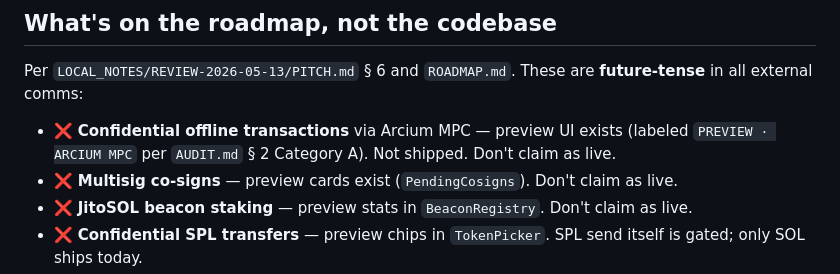
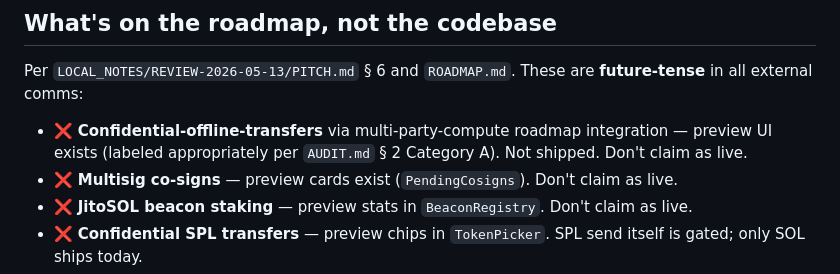
Before and after one commit to Magicred-1/anon0mesh, a Markdown page: mobile_app/docs/SECURITY_PRIMITIVES.md, the part around the change. GitHub-like rendering.

```diff
--- a/mobile_app/docs/SECURITY_PRIMITIVES.md
+++ b/mobile_app/docs/SECURITY_PRIMITIVES.md
@@ -156,7 +156,7 @@ The transaction-signing path zeroes one `Uint8Array` copy of the secret key (`.f
 
 Per `LOCAL_NOTES/REVIEW-2026-05-13/PITCH.md` § 6 and `ROADMAP.md`. These are **future-tense** in all external comms:
 
-- ❌ **Confidential offline transactions** via Arcium MPC — preview UI exists (labeled `PREVIEW · ARCIUM MPC` per `AUDIT.md` § 2 Category A). Not shipped. Don't claim as live.
+- ❌ **Confidential-offline-transfers** via multi-party-compute roadmap integration — preview UI exists (labeled appropriately per `AUDIT.md` § 2 Category A). Not shipped. Don't claim as live.
 - ❌ **Multisig co-signs** — preview cards exist (`PendingCosigns`). Don't claim as live.
 - ❌ **JitoSOL beacon staking** — preview stats in `BeaconRegistry`. Don't claim as live.
 - ❌ **Confidential SPL transfers** — preview chips in `TokenPicker`. SPL send itself is gated; only SOL ships today.
```
Also changed, not shown: mobile_app/docs/DAPP_STORE_SUBMISSION.md (+2 -2 lines).
